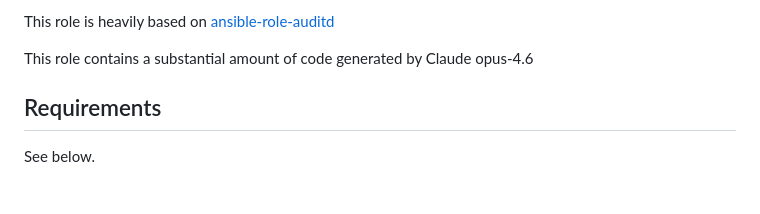
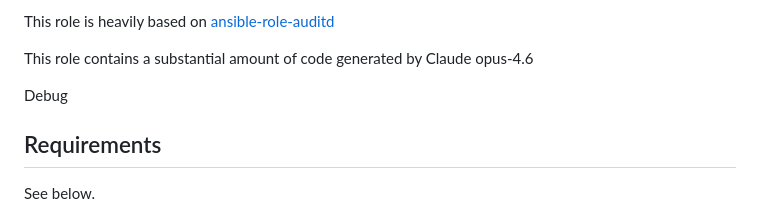
Before and after one commit to linux-system-roles/auditd, a Markdown page: README.md, the part around the change. GitHub-like rendering; blank space fills up the shorter version.

Commit message:
test: test1
Signed-off-by: Rich Megginson <rmeggins@redhat.com>

```diff
--- a/README.md
+++ b/README.md
@@ -14,6 +14,8 @@ values are described in
 This role is heavily based on [ansible-role-auditd](https://github.com/robertdebock/ansible-role-auditd)
 
 This role contains a substantial amount of code generated by Claude opus-4.6
+
+Debug
 
 ## Requirements
 
```
